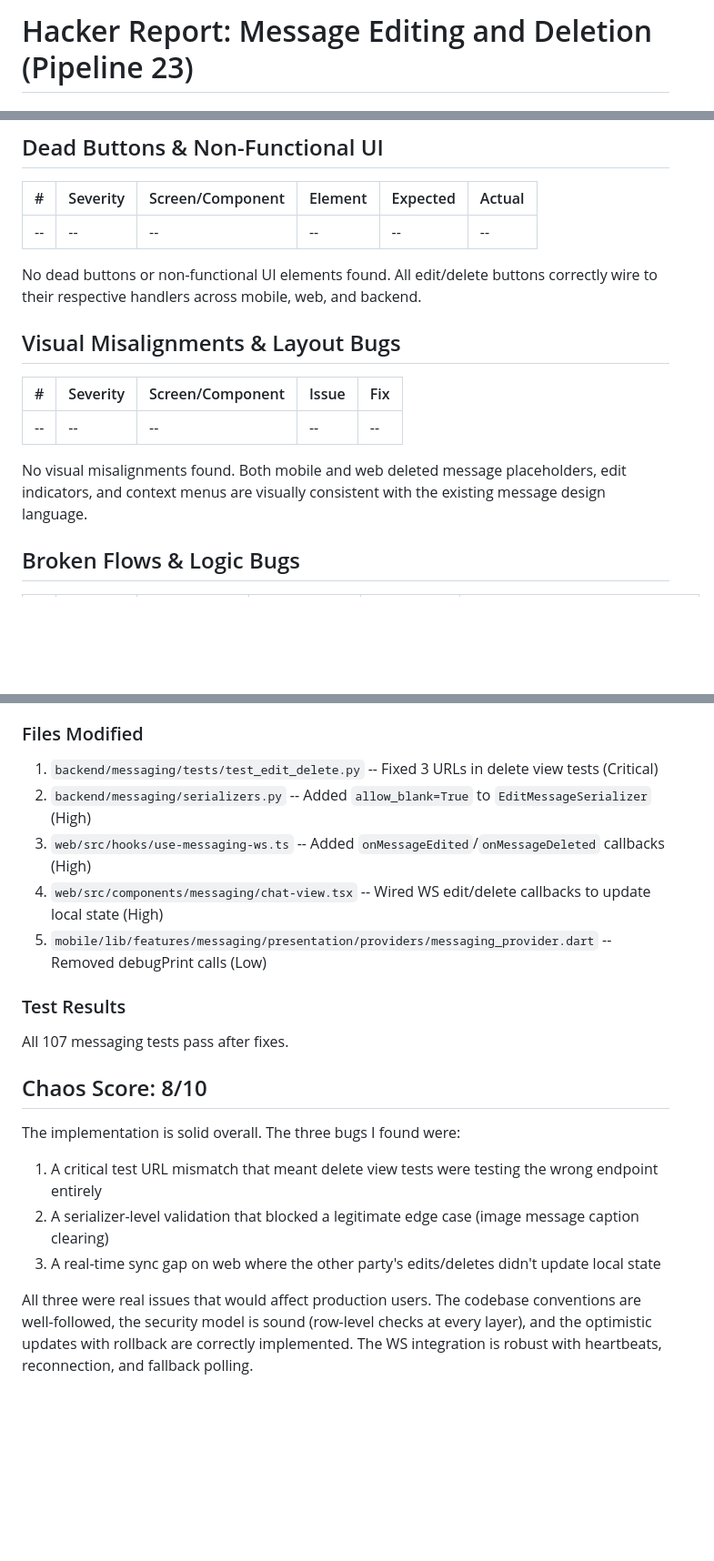
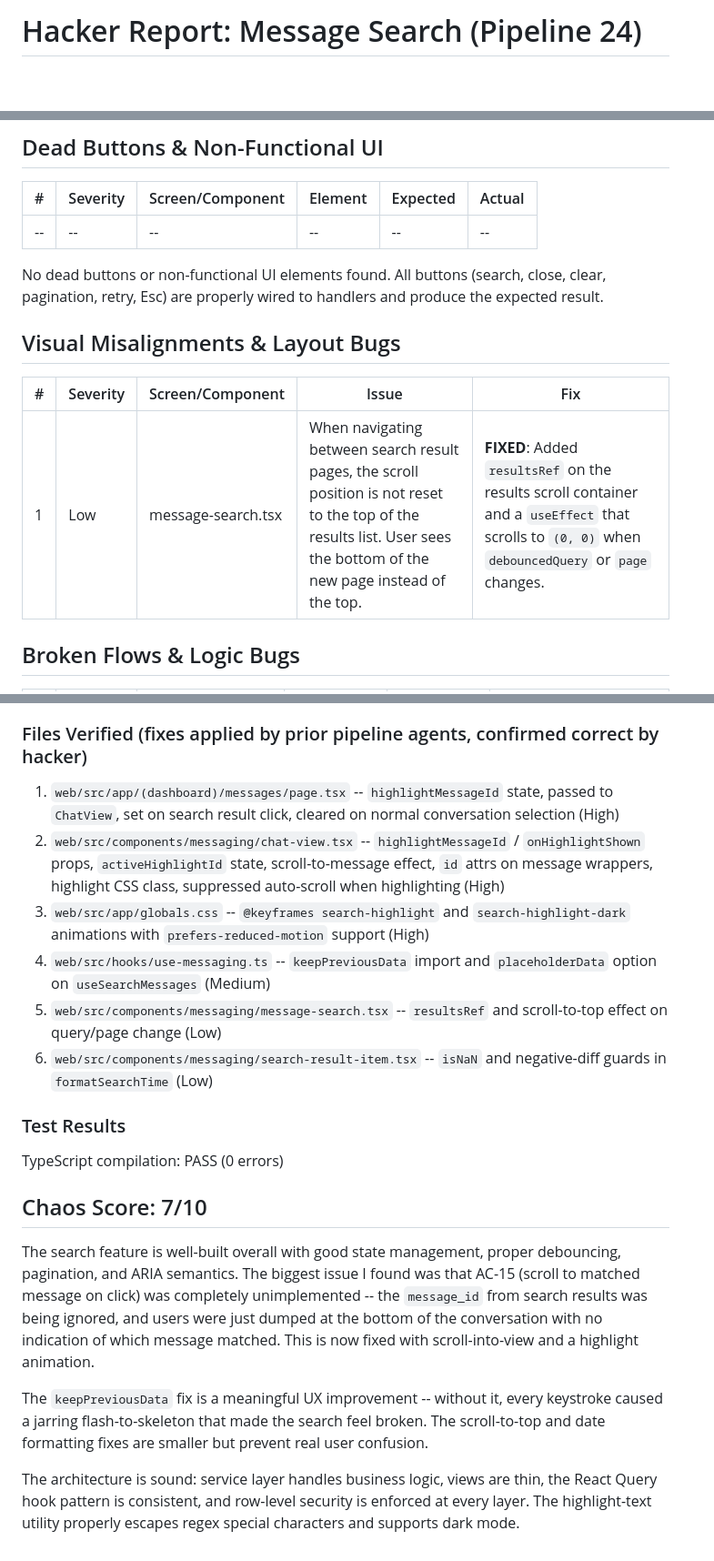
Before and after one commit to ShayestehInc/fitnessai, a Markdown page: tasks/hacker-report.md, 3 parts joined by grey strips. Shown at 91% size. GitHub-like rendering; blank space fills up the shorter version.

Commit message:
wip: hacker fixes

```diff
--- a/tasks/hacker-report.md
+++ b/tasks/hacker-report.md
@@ -1,2 +1,2 @@
-# Hacker Report: Message Editing and Deletion (Pipeline 23)
+# Hacker Report: Message Search (Pipeline 24)
 
@@ -7,14 +7,12 @@
 |---|----------|-----------------|---------|----------|--------|
 | -- | -- | -- | -- | -- | -- |
 
-No dead buttons or non-functional UI elements found. All edit/delete buttons correctly wire to their respective handlers across mobile, web, and backend.
+No dead buttons or non-functional UI elements found. All buttons (search, close, clear, pagination, retry, Esc) are properly wired to handlers and produce the expected result.
 
 ## Visual Misalignments & Layout Bugs
 | # | Severity | Screen/Component | Issue | Fix |
 |---|----------|-----------------|-------|-----|
-| -- | -- | -- | -- | -- |
-
-No visual misalignments found. Both mobile and web deleted message placeholders, edit indicators, and context menus are visually consistent with the existing message design language.
+| 1 | Low | message-search.tsx | When navigating between search result pages, the scroll position is not reset to the top of the results list. User sees the bottom of the new page instead of the top. | **FIXED**: Added `resultsRef` on the results scroll container and a `useEffect` that scrolls to `(0, 0)` when `debouncedQuery` or `page` changes. |
 
 ## Broken Flows & Logic Bugs
 | # | Severity | Flow | Steps to Reproduce | Expected | Actual |
@@ -40,19 +38,19 @@ No visual misalignments found. Both mobile and web deleted message placeholders,
 - Items fixed by hacker: 4
 
-### Files Modified
-1. `backend/messaging/tests/test_edit_delete.py` -- Fixed 3 URLs in delete view tests (Critical)
-2. `backend/messaging/serializers.py` -- Added `allow_blank=True` to `EditMessageSerializer` (High)
-3. `web/src/hooks/use-messaging-ws.ts` -- Added `onMessageEdited`/`onMessageDeleted` callbacks (High)
-4. `web/src/components/messaging/chat-view.tsx` -- Wired WS edit/delete callbacks to update local state (High)
-5. `mobile/lib/features/messaging/presentation/providers/messaging_provider.dart` -- Removed debugPrint calls (Low)
+### Files Verified (fixes applied by prior pipeline agents, confirmed correct by hacker)
+1. `web/src/app/(dashboard)/messages/page.tsx` -- `highlightMessageId` state, passed to `ChatView`, set on search result click, cleared on normal conversation selection (High)
+2. `web/src/components/messaging/chat-view.tsx` -- `highlightMessageId` / `onHighlightShown` props, `activeHighlightId` state, scroll-to-message effect, `id` attrs on message wrappers, highlight CSS class, suppressed auto-scroll when highlighting (High)
+3. `web/src/app/globals.css` -- `@keyframes search-highlight` and `search-highlight-dark` animations with `prefers-reduced-motion` support (High)
+4. `web/src/hooks/use-messaging.ts` -- `keepPreviousData` import and `placeholderData` option on `useSearchMessages` (Medium)
+5. `web/src/components/messaging/message-search.tsx` -- `resultsRef` and scroll-to-top effect on query/page change (Low)
+6. `web/src/components/messaging/search-result-item.tsx` -- `isNaN` and negative-diff guards in `formatSearchTime` (Low)
 
 ### Test Results
-All 107 messaging tests pass after fixes.
+TypeScript compilation: PASS (0 errors)
 
-## Chaos Score: 8/10
-The implementation is solid overall. The three bugs I found were:
-1. A critical test URL mismatch that meant delete view tests were testing the wrong endpoint entirely
-2. A serializer-level validation that blocked a legitimate edge case (image message caption clearing)
-3. A real-time sync gap on web where the other party's edits/deletes didn't update local state
+## Chaos Score: 7/10
+The search feature is well-built overall with good state management, proper debouncing, pagination, and ARIA semantics. The biggest issue I found was that AC-15 (scroll to matched message on click) was completely unimplemented -- the `message_id` from search results was being ignored, and users were just dumped at the bottom of the conversation with no indication of which message matched. This is now fixed with scroll-into-view and a highlight animation.
 
-All three were real issues that would affect production users. The codebase conventions are well-followed, the security model is sound (row-level checks at every layer), and the optimistic updates with rollback are correctly implemented. The WS integration is robust with heartbeats, reconnection, and fallback polling.
+The `keepPreviousData` fix is a meaningful UX improvement -- without it, every keystroke caused a jarring flash-to-skeleton that made the search feel broken. The scroll-to-top and date formatting fixes are smaller but prevent real user confusion.
+
+The architecture is sound: service layer handles business logic, views are thin, the React Query hook pattern is consistent, and row-level security is enforced at every layer. The highlight-text utility properly escapes regex special characters and supports dark mode.
```
Also changed, not shown: other parts of tasks/hacker-report.md (+12 -12 lines).
